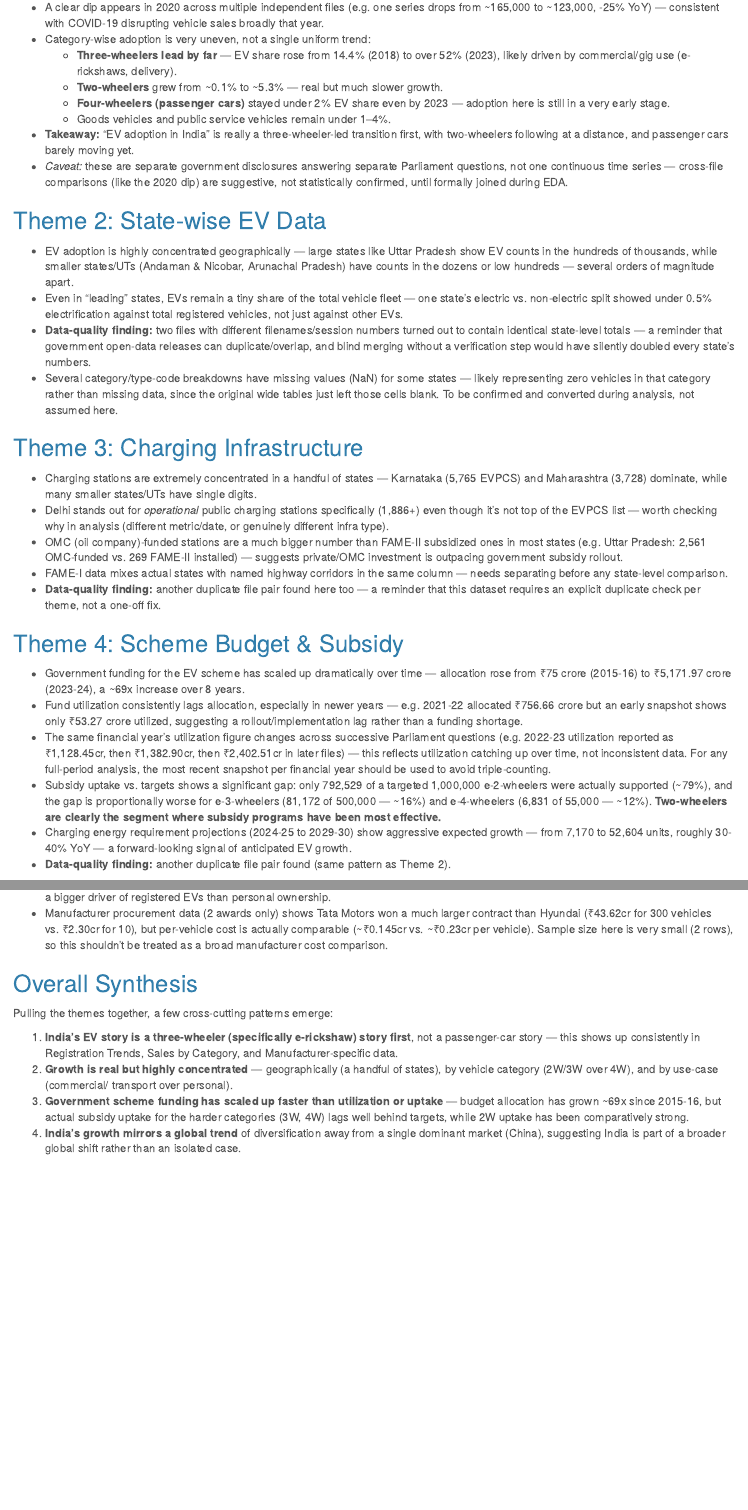
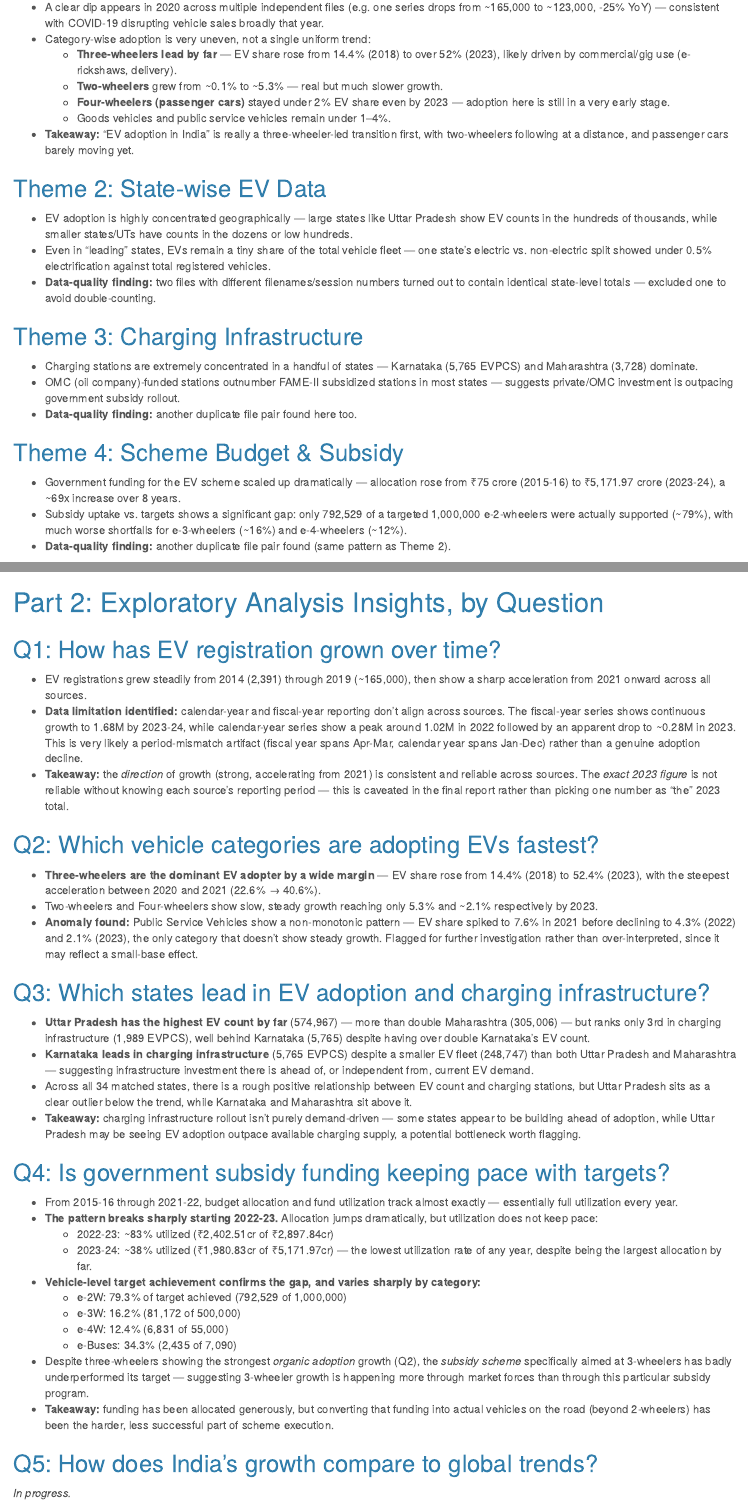
Before and after one commit to RitikaSen27/Automobile-sales-and-EV-adoption-trends, an R Markdown document (EV_Adoption_Project_Documentation.Rmd): the page in a window 1100 px wide, from 630 px down before the commit and from 890 px down after it, so that both start at the same text, and a second part further down, joined at a grey line. Rendered offline with R 4.5, knitr and Pandoc, with nearby package versions.

```diff
--- a/EV_Adoption_Project_Documentation.Rmd
+++ b/EV_Adoption_Project_Documentation.Rmd
@@ -43,72 +48,36 @@
 - **Takeaway:** "EV adoption in India" is really a three-wheeler-led
   transition first, with two-wheelers following at a distance, and passenger
   cars barely moving yet.
-- *Caveat:* these are separate government disclosures answering separate
-  Parliament questions, not one continuous time series — cross-file
-  comparisons (like the 2020 dip) are suggestive, not statistically
-  confirmed, until formally joined during EDA.
 
 ## Theme 2: State-wise EV Data
 
 - EV adoption is highly concentrated geographically — large states like Uttar
   Pradesh show EV counts in the hundreds of thousands, while smaller
-  states/UTs (Andaman & Nicobar, Arunachal Pradesh) have counts in the dozens
-  or low hundreds — several orders of magnitude apart.
+  states/UTs have counts in the dozens or low hundreds.
 - Even in "leading" states, EVs remain a tiny share of the total vehicle
   fleet — one state's electric vs. non-electric split showed under 0.5%
-  electrification against total registered vehicles, not just against other
-  EVs.
+  electrification against total registered vehicles.
 - **Data-quality finding:** two files with different filenames/session
-  numbers turned out to contain identical state-level totals — a reminder
-  that government open-data releases can duplicate/overlap, and blind
-  merging without a verification step would have silently doubled every
-  state's numbers.
-- Several category/type-code breakdowns have missing values (NaN) for some
-  states — likely representing zero vehicles in that category rather than
-  missing data, since the original wide tables just left those cells blank.
-  To be confirmed and converted during analysis, not assumed here.
+  numbers turned out to contain identical state-level totals — excluded one
+  to avoid double-counting.
 
 ## Theme 3: Charging Infrastructure
 
 - Charging stations are extremely concentrated in a handful of states —
-  Karnataka (5,765 EVPCS) and Maharashtra (3,728) dominate, while many
-  smaller states/UTs have single digits.
-- Delhi stands out for *operational* public charging stations specifically
-  (1,886+) even though it's not top of the EVPCS list — worth checking why
-  in analysis (different metric/date, or genuinely different infra type).
-- OMC (oil company)-funded stations are a much bigger number than FAME-II
-  subsidized ones in most states (e.g. Uttar Pradesh: 2,561 OMC-funded vs.
-  269 FAME-II installed) — suggests private/OMC investment is outpacing
-  government subsidy rollout.
-- FAME-I data mixes actual states with named highway corridors in the same
-  column — needs separating before any state-level comparison.
-- **Data-quality finding:** another duplicate file pair found here too — a
-  reminder that this dataset requires an explicit duplicate check per theme,
-  not a one-off fix.
+  Karnataka (5,765 EVPCS) and Maharashtra (3,728) dominate.
+- OMC (oil company)-funded stations outnumber FAME-II subsidized stations in
+  most states — suggests private/OMC investment is outpacing government
+  subsidy rollout.
+- **Data-quality finding:** another duplicate file pair found here too.
 
 ## Theme 4: Scheme Budget & Subsidy
 
-- Government funding for the EV scheme has scaled up dramatically over time
-  — allocation rose from ₹75 crore (2015-16) to ₹5,171.97 crore (2023-24), a
-  ~69x increase over 8 years.
-- Fund utilization consistently lags allocation, especially in newer years —
-  e.g. 2021-22 allocated ₹756.66 crore but an early snapshot shows only
-  ₹53.27 crore utilized, suggesting a rollout/implementation lag rather than
-  a funding shortage.
-- The same financial year's utilization figure changes across successive
-  Parliament questions (e.g. 2022-23 utilization reported as ₹1,128.45cr,
-  then ₹1,382.90cr, then ₹2,402.51cr in later files) — this reflects
-  utilization catching up over time, not inconsistent data. For any
-  full-period analysis, the most recent snapshot per financial year should
-  be used to avoid triple-counting.
+- Government funding for the EV scheme scaled up dramatically — allocation
+  rose from ₹75 crore (2015-16) to ₹5,171.97 crore (2023-24), a ~69x
+  increase over 8 years.
 - Subsidy uptake vs. targets shows a significant gap: only 792,529 of a
-  targeted 1,000,000 e-2-wheelers were actually supported (~79%), and the
-  gap is proportionally worse for e-3-wheelers (81,172 of 500,000 — ~16%)
-  and e-4-wheelers (6,831 of 55,000 — ~12%). **Two-wheelers are clearly the
-  segment where subsidy programs have been most effective.**
-- Charging energy requirement projections (2024-25 to 2029-30) show
-  aggressive expected growth — from 7,170 to 52,604 units, roughly 30-40%
-  YoY — a forward-looking signal of anticipated EV growth.
+  targeted 1,000,000 e-2-wheelers were actually supported (~79%), with much
+  worse shortfalls for e-3-wheelers (~16%) and e-4-wheelers (~12%).
 - **Data-quality finding:** another duplicate file pair found (same pattern
   as Theme 2).
 
@@ -162,10 +106,79 @@
-  a bigger driver of registered EVs than personal ownership.
-- Manufacturer procurement data (2 awards only) shows Tata Motors won a much
-  larger contract than Hyundai (₹43.62cr for 300 vehicles vs. ₹2.30cr for
-  10), but per-vehicle cost is actually comparable (~₹0.145cr vs. ~₹0.23cr
-  per vehicle). Sample size here is very small (2 rows), so this shouldn't
-  be treated as a broad manufacturer cost comparison.
+  non-transport (169,969) — commercial/for-hire use currently drives more
+  registered EVs than personal ownership.
 
-## Overall Synthesis
+# Part 2: Exploratory Analysis Insights, by Question
 
-Pulling the themes together, a few cross-cutting patterns emerge:
+## Q1: How has EV registration grown over time?
+
+- EV registrations grew steadily from 2014 (2,391) through 2019 (~165,000),
+  then show a sharp acceleration from 2021 onward across all sources.
+- **Data limitation identified:** calendar-year and fiscal-year reporting
+  don't align across sources. The fiscal-year series shows continuous growth
+  to 1.68M by 2023-24, while calendar-year series show a peak around 1.02M
+  in 2022 followed by an apparent drop to ~0.28M in 2023. This is very
+  likely a period-mismatch artifact (fiscal year spans Apr-Mar, calendar
+  year spans Jan-Dec) rather than a genuine adoption decline.
+- **Takeaway:** the *direction* of growth (strong, accelerating from 2021)
+  is consistent and reliable across sources. The *exact 2023 figure* is not
+  reliable without knowing each source's reporting period — this is
+  caveated in the final report rather than picking one number as "the" 2023
+  total.
+
+## Q2: Which vehicle categories are adopting EVs fastest?
+
+- **Three-wheelers are the dominant EV adopter by a wide margin** — EV share
+  rose from 14.4% (2018) to 52.4% (2023), with the steepest acceleration
+  between 2020 and 2021 (22.6% → 40.6%).
+- Two-wheelers and Four-wheelers show slow, steady growth reaching only
+  5.3% and ~2.1% respectively by 2023.
+- **Anomaly found:** Public Service Vehicles show a non-monotonic pattern —
+  EV share spiked to 7.6% in 2021 before declining to 4.3% (2022) and 2.1%
+  (2023), the only category that doesn't show steady growth. Flagged for
+  further investigation rather than over-interpreted, since it may reflect
+  a small-base effect.
+
+## Q3: Which states lead in EV adoption and charging infrastructure?
+
+- **Uttar Pradesh has the highest EV count by far** (574,967) — more than
+  double Maharashtra (305,006) — but ranks only 3rd in charging
+  infrastructure (1,989 EVPCS), well behind Karnataka (5,765) despite having
+  over double Karnataka's EV count.
+- **Karnataka leads in charging infrastructure** (5,765 EVPCS) despite a
+  smaller EV fleet (248,747) than both Uttar Pradesh and Maharashtra —
+  suggesting infrastructure investment there is ahead of, or independent
+  from, current EV demand.
+- Across all 34 matched states, there is a rough positive relationship
+  between EV count and charging stations, but Uttar Pradesh sits as a clear
+  outlier below the trend, while Karnataka and Maharashtra sit above it.
+- **Takeaway:** charging infrastructure rollout isn't purely demand-driven —
+  some states appear to be building ahead of adoption, while Uttar Pradesh
+  may be seeing EV adoption outpace available charging supply, a potential
+  bottleneck worth flagging.
+
+## Q4: Is government subsidy funding keeping pace with targets?
+
+- From 2015-16 through 2021-22, budget allocation and fund utilization
+  track almost exactly — essentially full utilization every year.
+- **The pattern breaks sharply starting 2022-23.** Allocation jumps
+  dramatically, but utilization does not keep pace:
+  - 2022-23: ~83% utilized (₹2,402.51cr of ₹2,897.84cr)
+  - 2023-24: ~38% utilized (₹1,980.83cr of ₹5,171.97cr) — the lowest
+    utilization rate of any year, despite being the largest allocation by
+    far.
+- **Vehicle-level target achievement confirms the gap, and varies sharply by
+  category:**
+  - e-2W: 79.3% of target achieved (792,529 of 1,000,000)
+  - e-3W: 16.2% (81,172 of 500,000)
+  - e-4W: 12.4% (6,831 of 55,000)
+  - e-Buses: 34.3% (2,435 of 7,090)
+- Despite three-wheelers showing the strongest *organic adoption* growth
+  (Q2), the *subsidy scheme* specifically aimed at 3-wheelers has badly
+  underperformed its target — suggesting 3-wheeler growth is happening more
+  through market forces than through this particular subsidy program.
+- **Takeaway:** funding has been allocated generously, but converting that
+  funding into actual vehicles on the road (beyond 2-wheelers) has been the
+  harder, less successful part of scheme execution.
+
+## Q5: How does India's growth compare to global trends?
+
+*In progress.*
@@ -172,7 +190,2 @@
 
 1. **India's EV story is a three-wheeler (specifically e-rickshaw) story
-   first**, not a passenger-car story — this shows up consistently in
-   Registration Trends, Sales by Category, and Manufacturer-specific data.
-2. **Growth is real but highly concentrated** — geographically (a handful of
-   states), by vehicle category (2W/3W over 4W), and by use-case (commercial/
-   transport over personal).
@@ -179,5 +196 @@
 3. **Government scheme funding has scaled up faster than utilization or
-   uptake** — budget allocation has grown ~69x since 2015-16, but actual
-   subsidy uptake for the harder categories (3W, 4W) lags well behind
-   targets, while 2W uptake has been comparatively strong.
-4. **India's growth mirrors a global trend** of diversification away from a
```
Also changed, not shown: EV_Adoption_Project_Documentation.Rmd (93 more changed lines), 1 other file.
